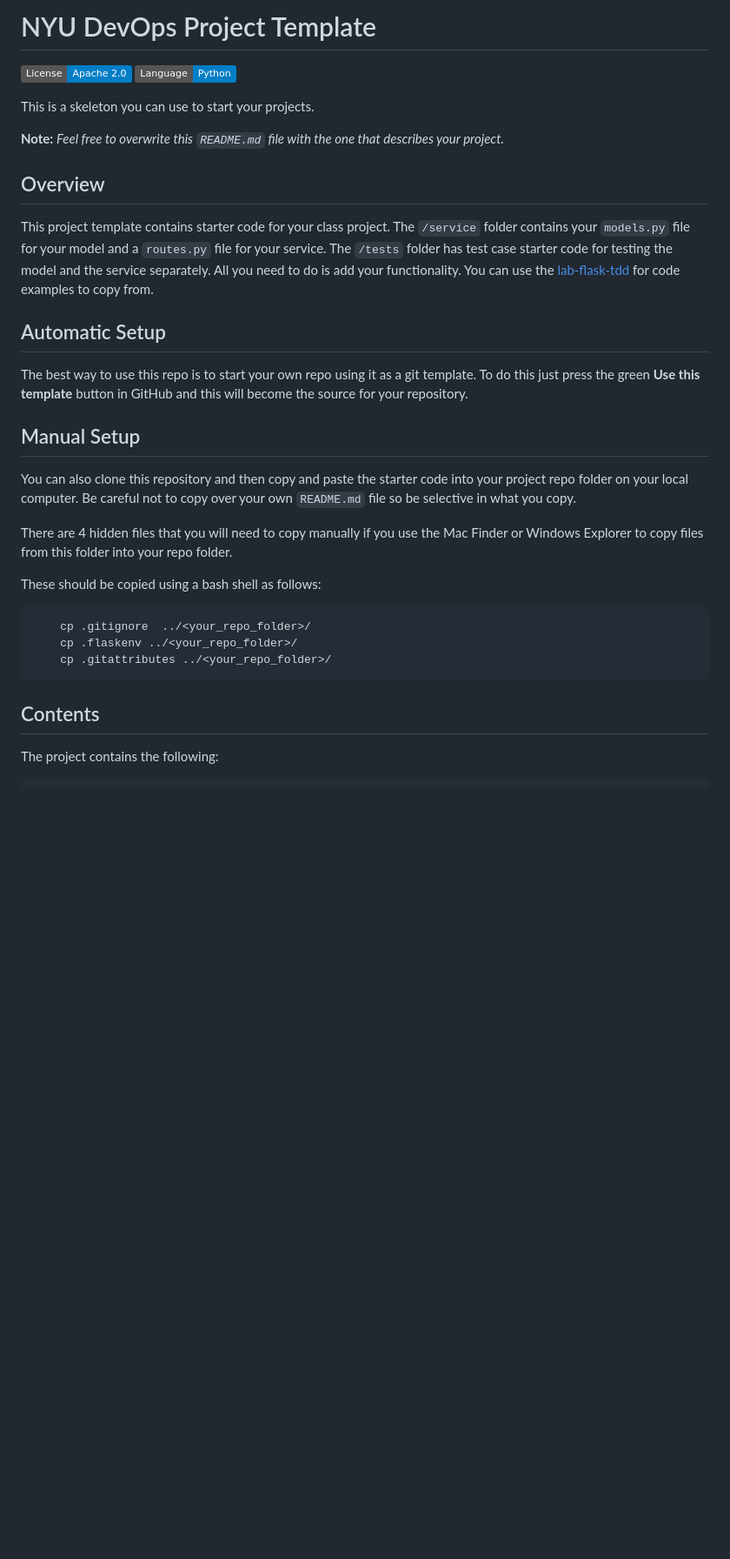
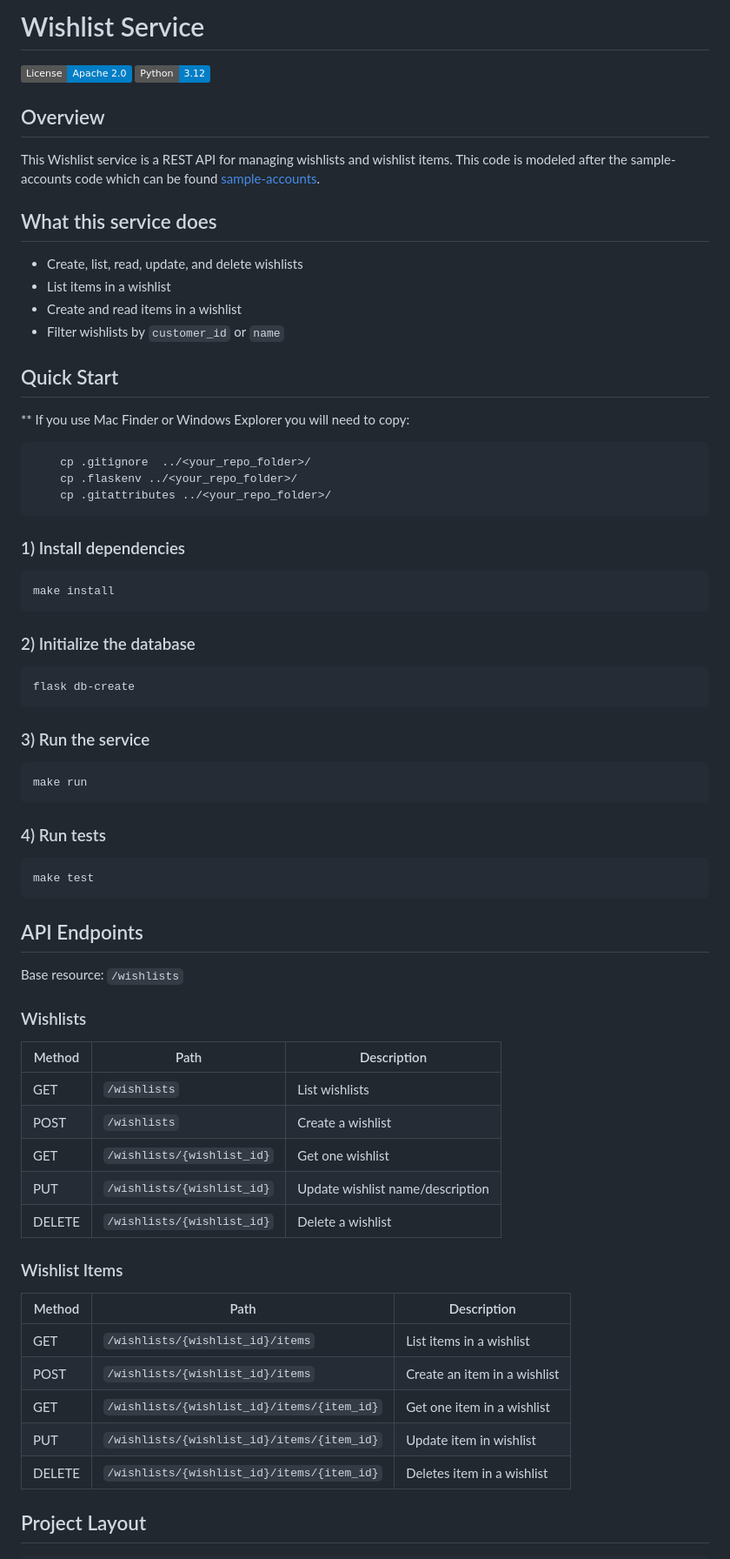
Before and after one commit to CSCI-GA-2820-SP26-003/wishlists, a Markdown page: README.md, the part around one of its changes. Shown at 87% size. Drawn GitHub-style; badges without logos; blank space fills up the shorter version.

Commit message:
Updated README to reflect code layout/end points

````diff
--- a/README.md
+++ b/README.md
@@ -1,36 +1,68 @@
-# NYU DevOps Project Template
+# Wishlist Service
 
 [![License](https://img.shields.io/badge/License-Apache_2.0-blue.svg)](https://opensource.org/licenses/Apache-2.0)
-[![Python](https://img.shields.io/badge/Language-Python-blue.svg)](https://python.org/)
-
-This is a skeleton you can use to start your projects.
-
-**Note:** _Feel free to overwrite this `README.md` file with the one that describes your project._
+[![Python](https://img.shields.io/badge/Python-3.12-blue.svg)](https://python.org)
 
 ## Overview
+This Wishlist service is a REST API for managing wishlists and wishlist items. This code is modeled after the sample-accounts code which can be found [sample-accounts](https://github.com/nyu-devops/sample-accounts).
 
-This project template contains starter code for your class project. The `/service` folder contains your `models.py` file for your model and a `routes.py` file for your service. The `/tests` folder has test case starter code for testing the model and the service separately. All you need to do is add your functionality. You can use the [lab-flask-tdd](https://github.com/nyu-devops/lab-flask-tdd) for code examples to copy from.
+## What this service does
 
-## Automatic Setup
+- Create, list, read, update, and delete wishlists
+- List items in a wishlist
+- Create and read items in a wishlist
+- Filter wishlists by `customer_id` or `name`
 
-The best way to use this repo is to start your own repo using it as a git template. To do this just press the green **Use this template** button in GitHub and this will become the source for your repository.
-
-## Manual Setup
-
-You can also clone this repository and then copy and paste the starter code into your project repo folder on your local computer. Be careful not to copy over your own `README.md` file so be selective in what you copy.
-
-There are 4 hidden files that you will need to copy manually if you use the Mac Finder or Windows Explorer to copy files from this folder into your repo folder.
-
-These should be copied using a bash shell as follows:
-
-```bash
+## Quick Start
+** If you use Mac Finder or Windows Explorer you will need to copy:
+```
     cp .gitignore  ../<your_repo_folder>/
     cp .flaskenv ../<your_repo_folder>/
     cp .gitattributes ../<your_repo_folder>/
 ```
 
-## Contents
+### 1) Install dependencies
+```bash
+make install
+```
+### 2) Initialize the database
+```bash
+flask db-create
+```
+### 3) Run the service
+```bash
+make run
+```
 
-The project contains the following:
+### 4) Run tests
+```bash
+make test
+```
+
+## API Endpoints
+
+Base resource: `/wishlists`
+
+### Wishlists
+
+| Method | Path | Description |
+|---|---|---|
+| GET | `/wishlists` | List wishlists |
+| POST | `/wishlists` | Create a wishlist |
+| GET | `/wishlists/{wishlist_id}` | Get one wishlist |
+| PUT | `/wishlists/{wishlist_id}` | Update wishlist name/description |
+| DELETE | `/wishlists/{wishlist_id}` | Delete a wishlist |
+
+### Wishlist Items
+
+| Method | Path | Description |
+|---|---|---|
+| GET | `/wishlists/{wishlist_id}/items` | List items in a wishlist |
+| POST | `/wishlists/{wishlist_id}/items` | Create an item in a wishlist |
+| GET | `/wishlists/{wishlist_id}/items/{item_id}` | Get one item in a wishlist |
+| PUT | `/wishlists/{wishlist_id}/items/{item_id}` | Update item in wishlist |
+| DELETE | `/wishlists/{wishlist_id}/items/{item_id}` | Deletes item in a wishlist |
+
+## Project Layout
 
 ```text
````
Also changed, not shown: other parts of README.md (+31 -22 lines).
